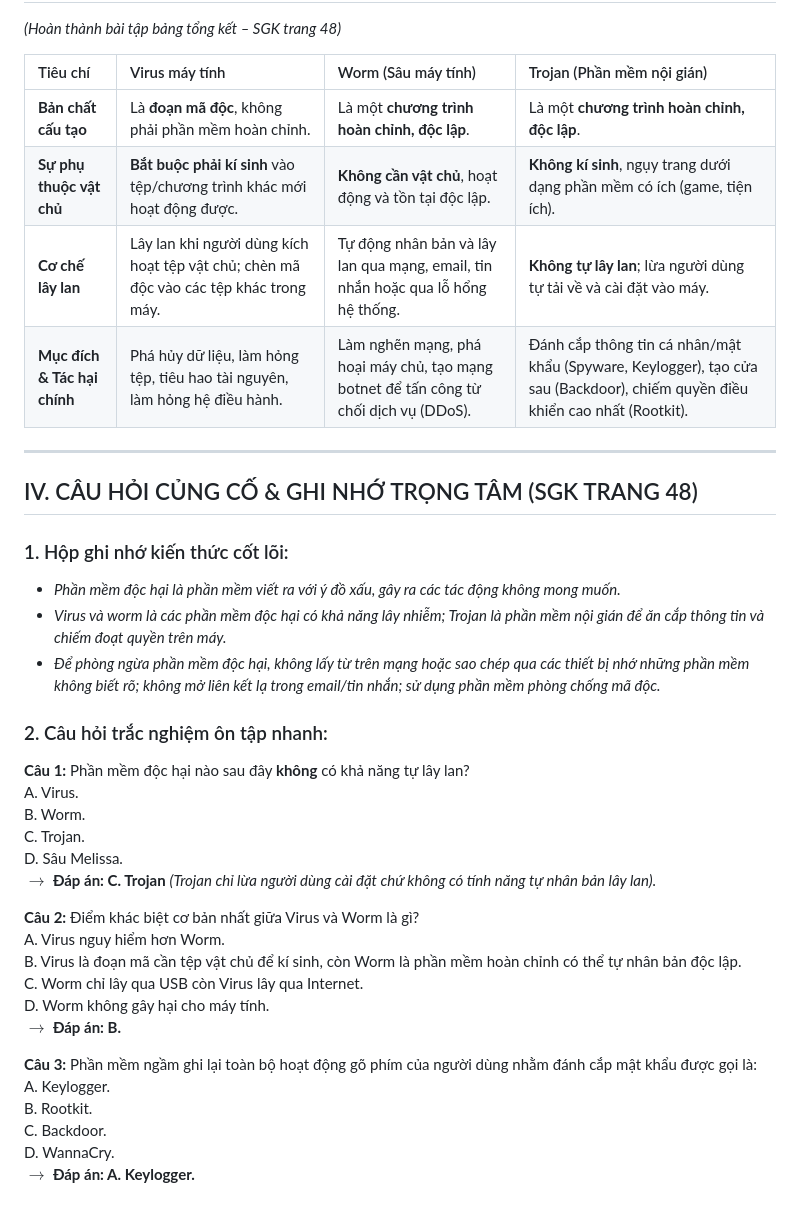
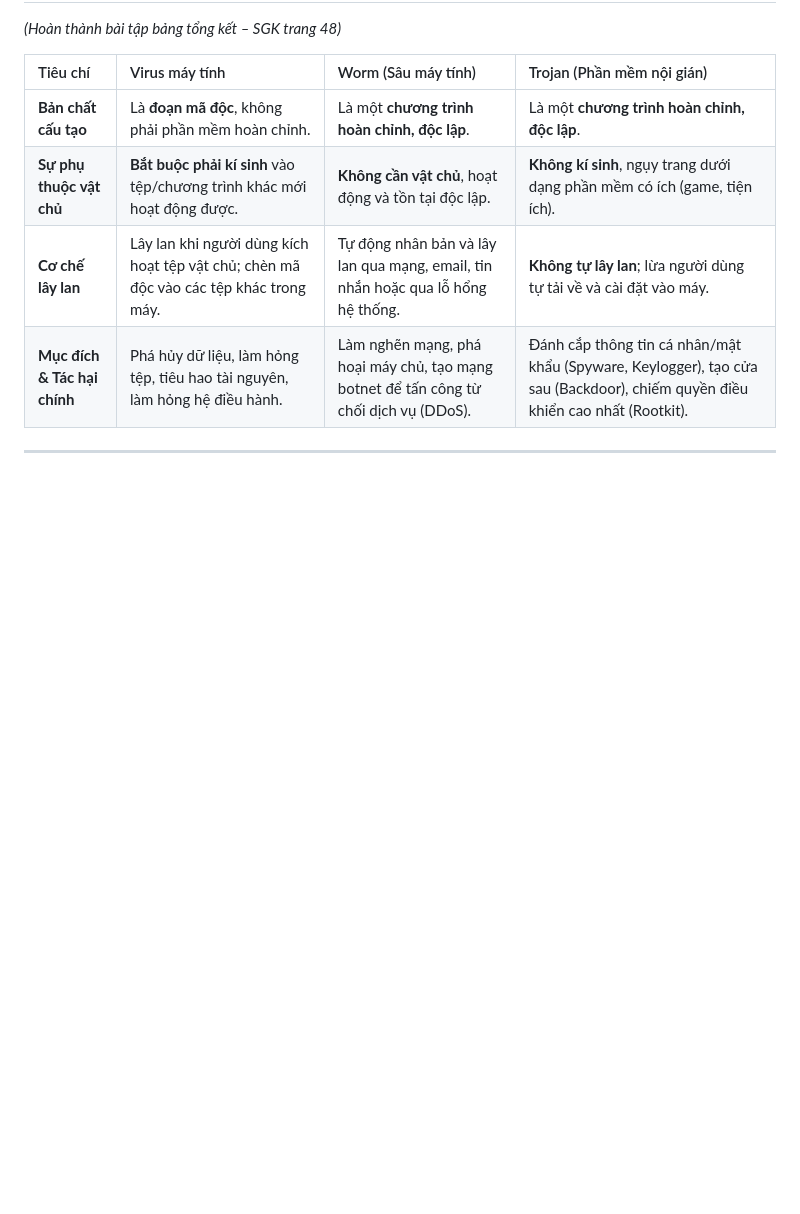
Before and after one commit to TruongLangQuan/idk-lop10, a Markdown page: idk-tin/bai_9.md, the part around the change. Rendered like a GitHub page; blank space fills up the shorter version.

```diff
--- a/idk-tin/bai_9.md
+++ b/idk-tin/bai_9.md
@@ -114,33 +114,3 @@
 | **Mục đích & Tác hại chính** | Phá hủy dữ liệu, làm hỏng tệp, tiêu hao tài nguyên, làm hỏng hệ điều hành. | Làm nghẽn mạng, phá hoại máy chủ, tạo mạng botnet để tấn công từ chối dịch vụ (DDoS). | Đánh cắp thông tin cá nhân/mật khẩu (Spyware, Keylogger), tạo cửa sau (Backdoor), chiếm quyền điều khiển cao nhất (Rootkit). |
 
 ---
-
-## IV. CÂU HỎI CỦNG CỐ & GHI NHỚ TRỌNG TÂM (SGK TRANG 48)
-
-### 1. Hộp ghi nhớ kiến thức cốt lõi:
-- *Phần mềm độc hại là phần mềm viết ra với ý đồ xấu, gây ra các tác động không mong muốn.*
-- *Virus và worm là các phần mềm độc hại có khả năng lây nhiễm; Trojan là phần mềm nội gián để ăn cắp thông tin và chiếm đoạt quyền trên máy.*
-- *Để phòng ngừa phần mềm độc hại, không lấy từ trên mạng hoặc sao chép qua các thiết bị nhớ những phần mềm không biết rõ; không mở liên kết lạ trong email/tin nhắn; sử dụng phần mềm phòng chống mã độc.*
-
-### 2. Câu hỏi trắc nghiệm ôn tập nhanh:
-
-**Câu 1:** Phần mềm độc hại nào sau đây **không** có khả năng tự lây lan?
-A. Virus.
-B. Worm.
-C. Trojan.
-D. Sâu Melissa.
-$\rightarrow$ **Đáp án: C. Trojan** *(Trojan chỉ lừa người dùng cài đặt chứ không có tính năng tự nhân bản lây lan).*
-
-**Câu 2:** Điểm khác biệt cơ bản nhất giữa Virus và Worm là gì?
-A. Virus nguy hiểm hơn Worm.
-B. Virus là đoạn mã cần tệp vật chủ để kí sinh, còn Worm là phần mềm hoàn chỉnh có thể tự nhân bản độc lập.
-C. Worm chỉ lây qua USB còn Virus lây qua Internet.
-D. Worm không gây hại cho máy tính.
-$\rightarrow$ **Đáp án: B.**
-
-**Câu 3:** Phần mềm ngầm ghi lại toàn bộ hoạt động gõ phím của người dùng nhằm đánh cắp mật khẩu được gọi là:
-A. Keylogger.
-B. Rootkit.
-C. Backdoor.
-D. WannaCry.
-$\rightarrow$ **Đáp án: A. Keylogger.**
```
